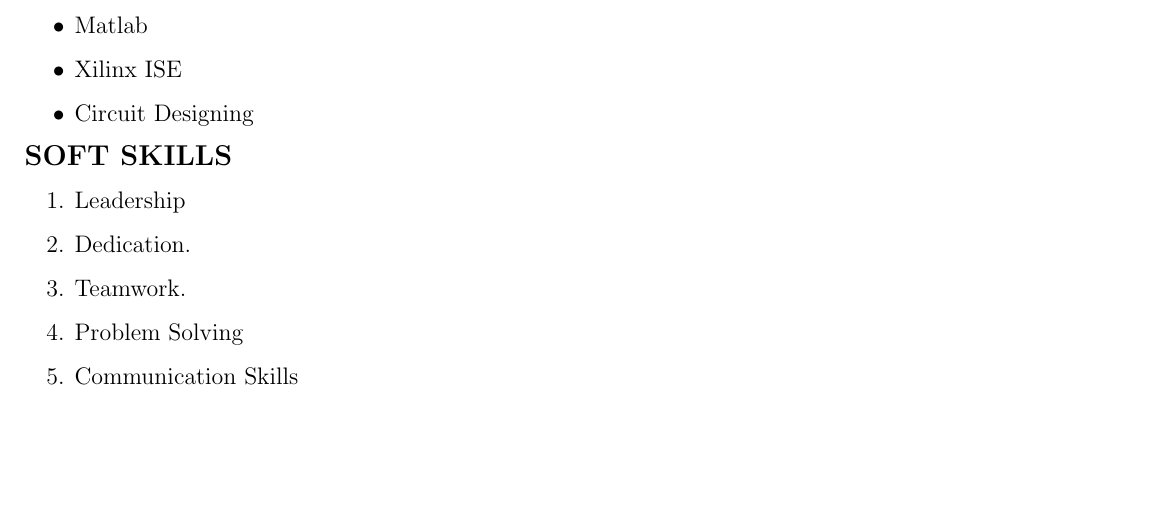
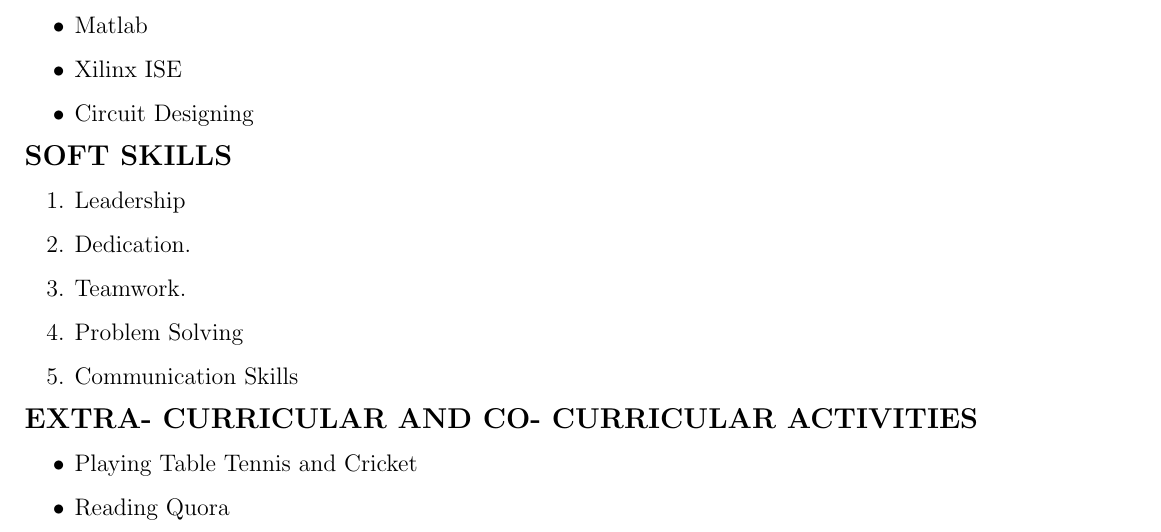
Before and after one commit to Ayush5047/AyushGaurav_Resume, a LaTeX CV (AyushGaurav_Resume.tex): part of page 2 of 2, cut so that both start at the same text, the shorter picture padded with empty space. Compiled offline with pdfLaTeX.

Commit message:
Soft Extra Curricular and Co Curricular

```diff
--- a/AyushGaurav_Resume.tex
+++ b/AyushGaurav_Resume.tex
@@ -130,5 +130,10 @@
 	\item Problem Solving
 	\item Communication Skills
 \end{enumerate}
+	\main{\Large\textbf{EXTRA- CURRICULAR AND CO- CURRICULAR ACTIVITIES}}
+\begin{itemize}
+	\item Playing Table Tennis and Cricket
+	\item Reading Quora
+\end{itemize}
 
 \end{document}
```
Also changed, not shown: AyushGaurav_Resume.pdf, 2 other files.
